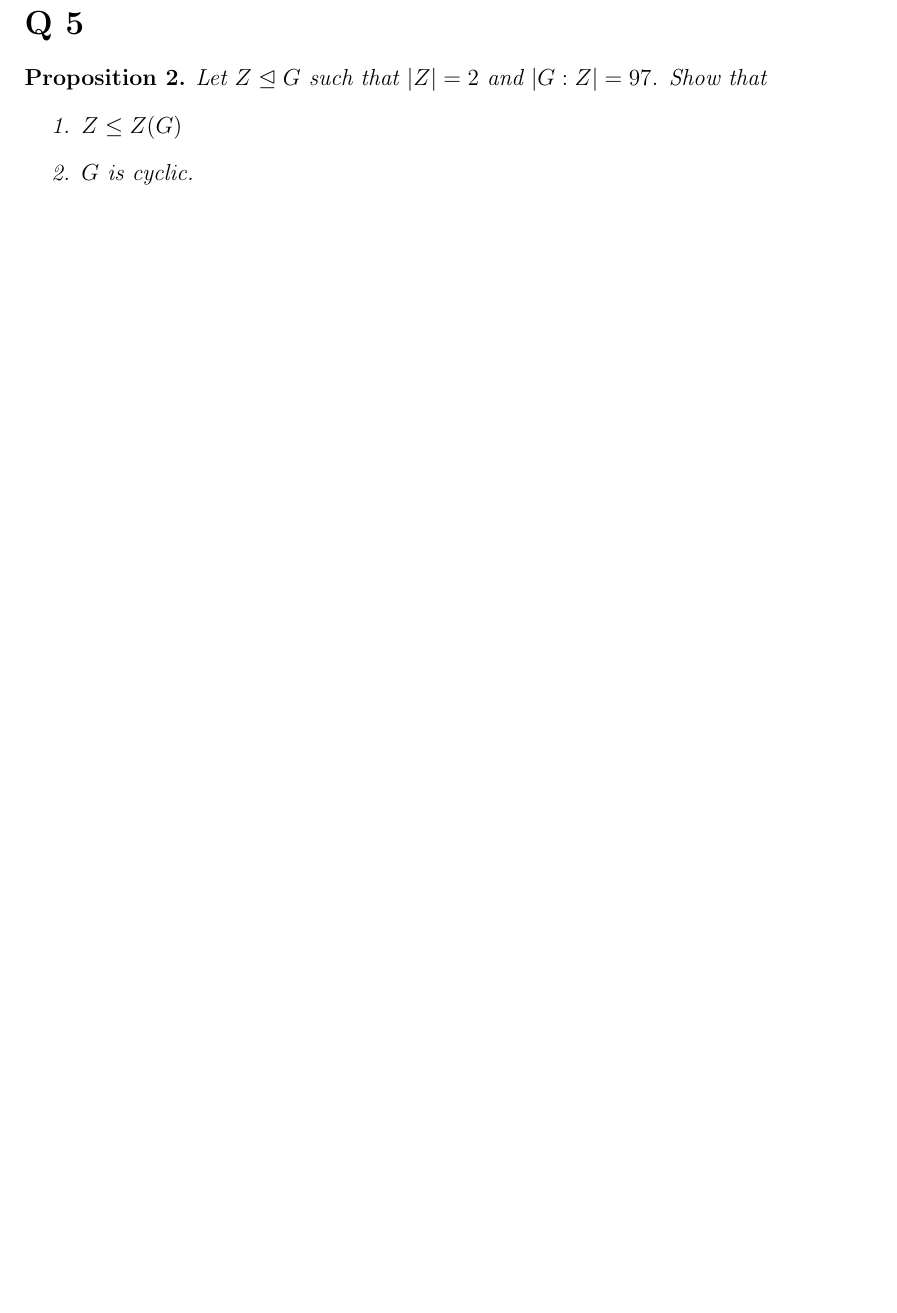
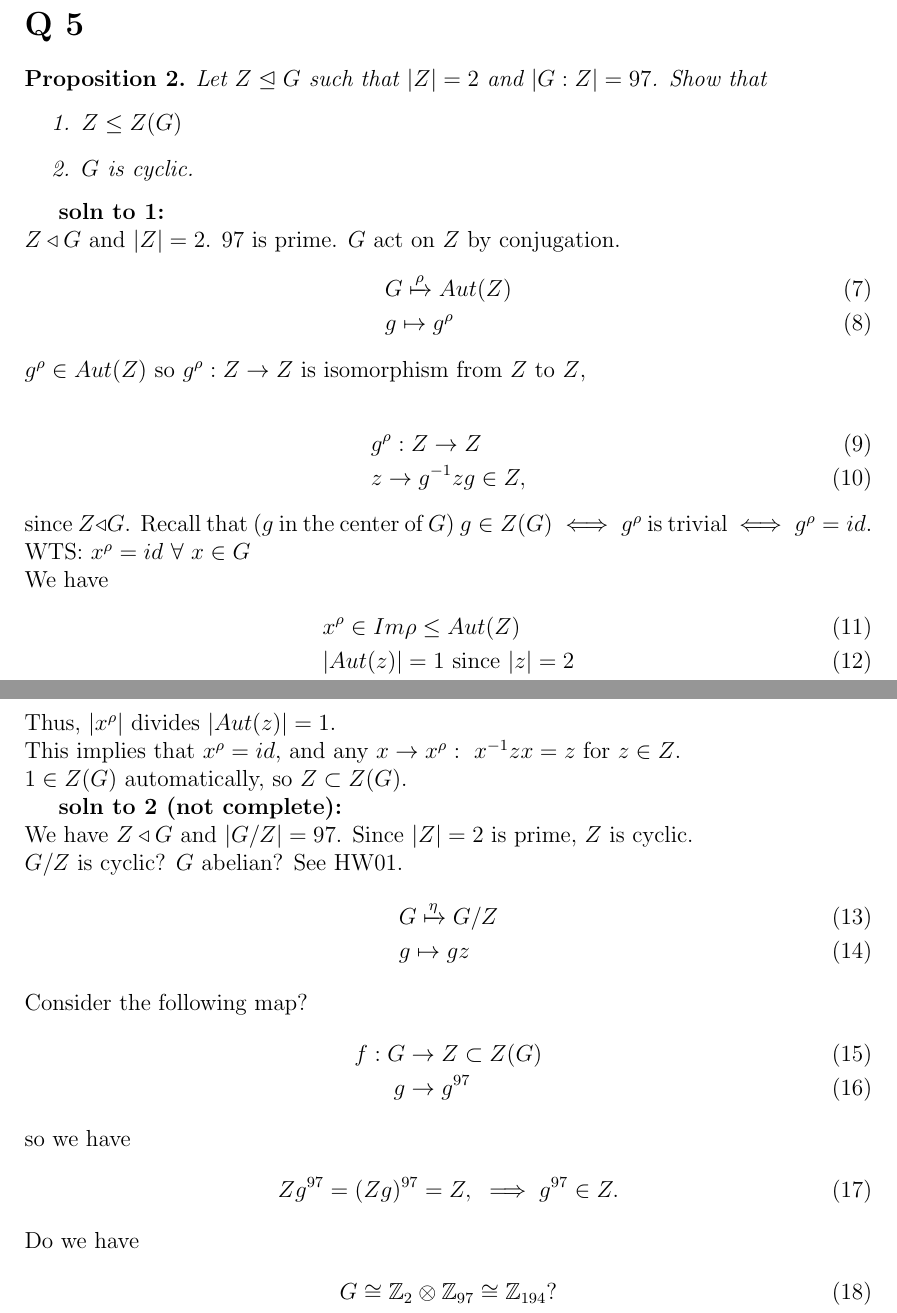
Before and after one commit to Xianzhiwang1/math-write-up, a LaTeX document (AAA_spr22/Midterm.tex): part of page 2 of 2 before the commit and two parts of pages 3 and 4 of 4 after it, the two joined at a grey line, cut so that both start at the same text, the shorter picture padded with empty space. Compiled offline with pdfLaTeX.

Commit message:
update midterm write up

```diff
--- a/AAA_spr22/Midterm.tex
+++ b/AAA_spr22/Midterm.tex
@@ -126,6 +171,54 @@ Let a group $G$ have order $2^2 \cdot 5 \cdot 17$. Show that
 
 \end{proposition}
 
+\textbf{soln to 1:}\\
+$Z \triangleleft G$ and $|Z| = 2$. $97$ is prime. $G$ act on $Z$ by conjugation.
+\begin{align}
+    &G \xmapsto{\rho} Aut(Z)\\
+    &g \mapsto g^{\rho}
+\end{align}
+$g^{\rho} \in Aut(Z)$ so $g^{\rho}: Z \rightarrow Z$ is isomorphism from $Z$ to $Z$,
+
+\begin{align}
+    & g^{\rho}: Z \rightarrow Z\\
+    & z \rightarrow g^{-1} z g \in Z,
+\end{align} since $Z \triangleleft G$.
+Recall that ($g$ in the center of $G$) $g \in Z(G) \iff g^{\rho}$ is trivial $\iff g^{\rho} = id.$  \\
+WTS: $x^{\rho} = id \ \forall \ x \in G$ \\
+We have
+\begin{align}
+    & x^{\rho} \in Im \rho \leq Aut(Z) \\
+    & |Aut(z)| = 1 \ \text{since} \ |z|=2
+\end{align}
+Thus, $|x^{\rho}|$ divides $|Aut(z)|=1$.\\
+This implies that $x^{\rho} = id$, and any $x \rightarrow x^{\rho}: \ x^{-1} z x = z$ for $z \in Z$.\\
+$1 \in Z(G)$ automatically, so $Z \subset Z(G)$.
+
+\textbf{soln to 2 (not complete):}\\
+We have $Z \triangleleft G$ and $|G/Z| = 97$. Since $|Z|=2$ is prime, $Z$ is cyclic.\\
+$G/Z$ is cyclic? $G$ abelian? See HW01.
+\begin{align}
+    & G \xmapsto{\eta} G/Z\\
+    & g \mapsto gz
+\end{align}
+Consider the following map?
+\begin{align}
+    f: G &\rightarrow Z \subset Z(G)\\
+    g &\rightarrow g^{97}
+\end{align}
+so we have
+\begin{align}
+    Z g^{97} = (Z g)^{97} = Z, \ \implies g^{97} \in Z.
+\end{align}
+Do we have
+\begin{align}
+    G \cong \Z_2 \otimes \Z_{97} \cong \Z_{194} ?
+\end{align}
+
+
+
+
+
 
 
 
```
Also changed, not shown: AAA_spr22/Midterm.tex (47 more changed lines), 5 other files.
